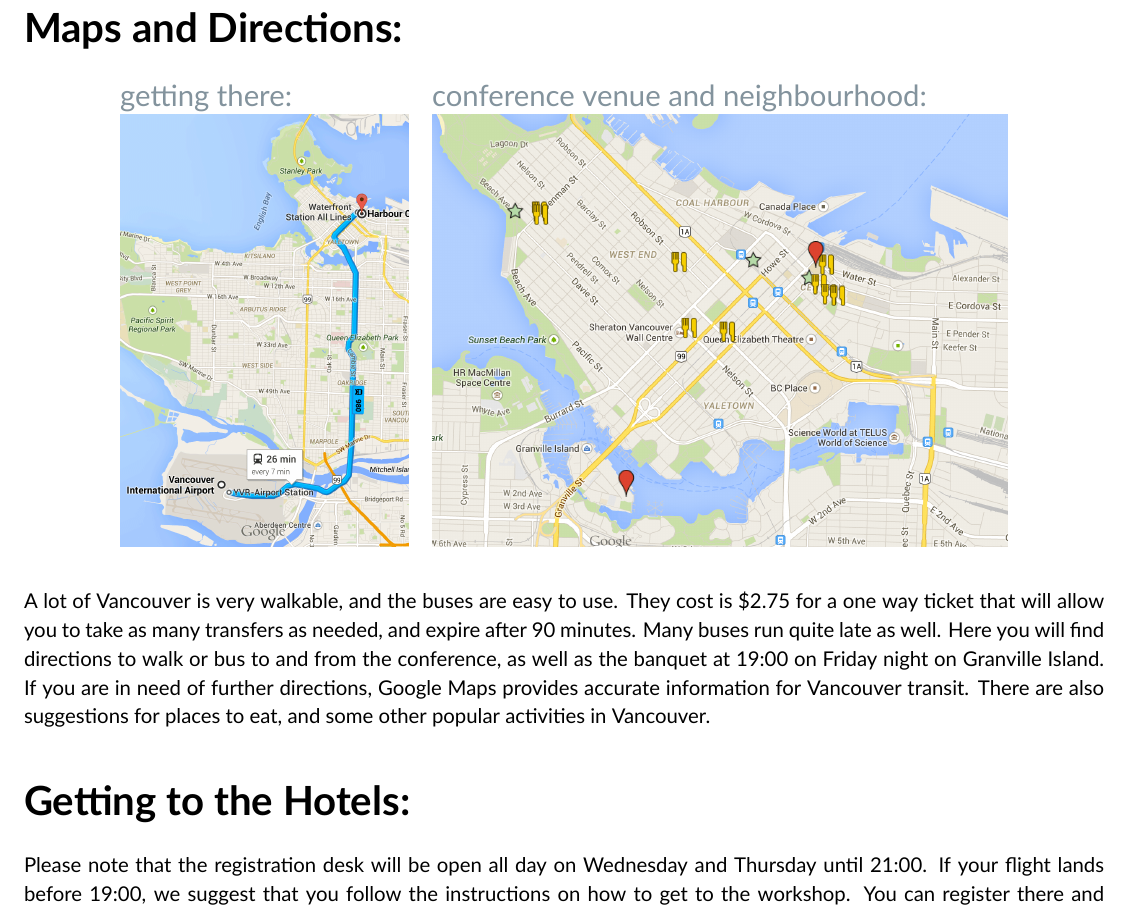
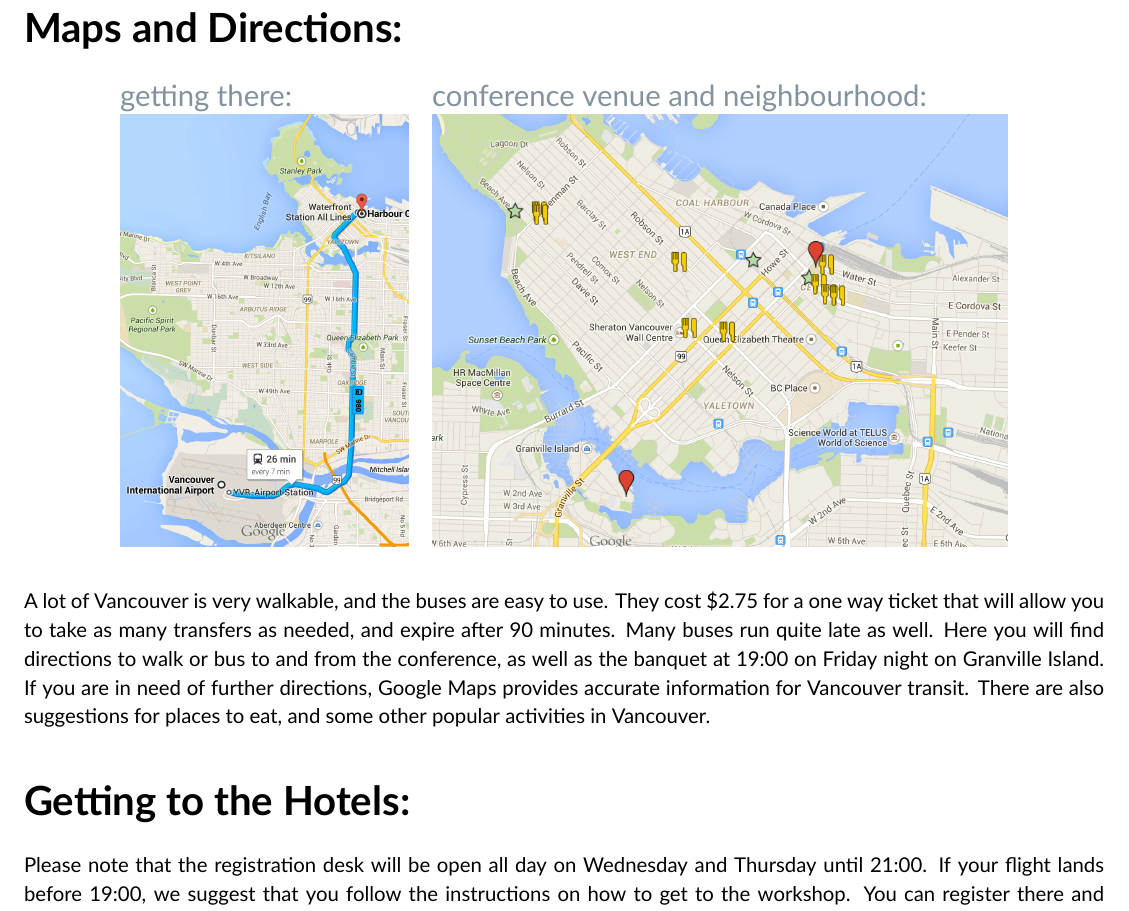
Before and after one commit to sfu-cosmo/TestingGravity2015, a LaTeX document (directions/directions.tex): part of page 1 of 4, cut so that both start at the same text. Compiled offline with XeLaTeX; a missing font is replaced by an installed copy or a similar font.

Commit message:
Typo fixed.

```diff
--- a/directions/directions.tex
+++ b/directions/directions.tex
@@ -55,7 +55,7 @@
 \end{center}
 
 \noindent
-A lot of Vancouver is very walkable, and the buses are easy to use. They cost is \$2.75 for a one way ticket that will allow you to take as many transfers as needed, and expire after 90 minutes. Many buses run quite late as well. Here you will find directions to walk or bus to and from the conference, as well as the banquet at 19:00 on Friday night on Granville Island. If you are in need of further directions, Google Maps provides accurate information for Vancouver transit. There are also suggestions for places to eat, and some other popular activities in Vancouver.
+A lot of Vancouver is very walkable, and the buses are easy to use. They cost \$2.75 for a one way ticket that will allow you to take as many transfers as needed, and expire after 90 minutes. Many buses run quite late as well. Here you will find directions to walk or bus to and from the conference, as well as the banquet at 19:00 on Friday night on Granville Island. If you are in need of further directions, Google Maps provides accurate information for Vancouver transit. There are also suggestions for places to eat, and some other popular activities in Vancouver.
 
 \section*{Getting to the Hotels:}
 
```
